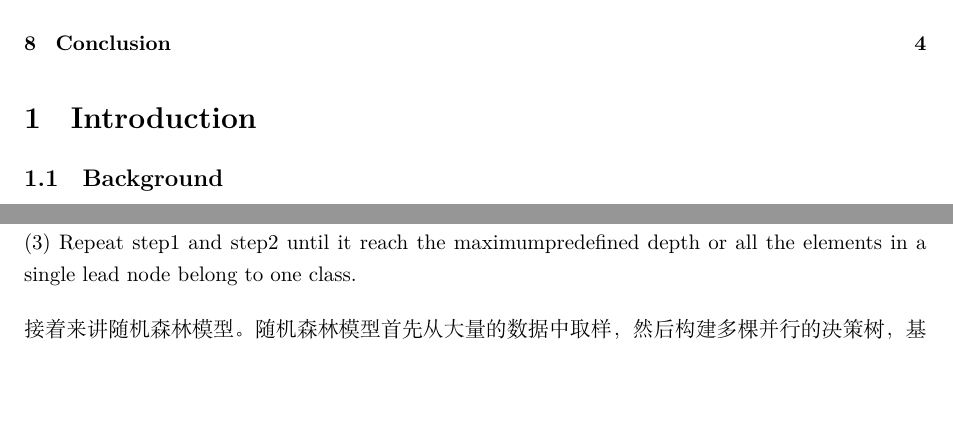
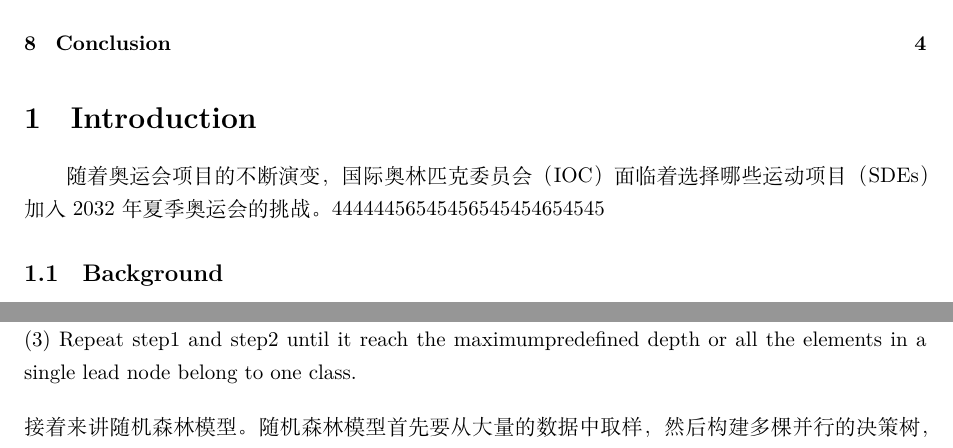
Before and after one commit to infstellar/MCM, a LaTeX paper (essay.tex): two parts of pages 2 and 3 of 4, joined at a grey line, cut so that both start at the same text, the shorter picture padded with empty space. Compiled offline with XeLaTeX.

Commit message:
差点就忘记了

```diff
--- a/essay.tex
+++ b/essay.tex
@@ -28,7 +28,7 @@
 \end{abstract}
 \tableofcontents
 \section{Introduction}
-
+随着奥运会项目的不断演变，国际奥林匹克委员会（IOC）面临着选择哪些运动项目（SDEs）加入2032年夏季奥运会的挑战。44444456545456545454654545
 \subsection{Background}
 \subsection{Our Work}
 \subsection{Data Pre-processing}
@@ -68,7 +68,7 @@ $$G(D)= H(X)-\sum_{v=1}^V \frac {\left|D^v\right|}{\left|D\right|} H(D)^v$$
 (1) 过滤所有可能的决策条件。\\
 (2) 选择子节点熵最小的决策条件。\\
 (3) Repeat step1 and step2 until it reach the maximumpredefined depth or all the elements in a single lead node belong to one class.\\[1em]
-接着来讲随机森林模型。随机森林模型首先从大量的数据中取样，然后构建多棵并行的决策树，基于决策树的熵最小决策原理得到每一棵树的最终决策，通过回归算法我们能用这些决策获得一个最终评测值，通过指定指标即可获得预测结果。
+接着来讲随机森林模型。随机森林模型首先要从大量的数据中取样，然后构建多棵并行的决策树，基于决策树的熵最小决策原理得到每一棵树的最终决策，通过回归算法我们能用这些决策获得一个最终评测值，通过指定指标即可获得预测结果。
 \subsubsection{Implementation}
 We used the random forest fitting algorithm from the sklearn module of python.
 % Code
```
